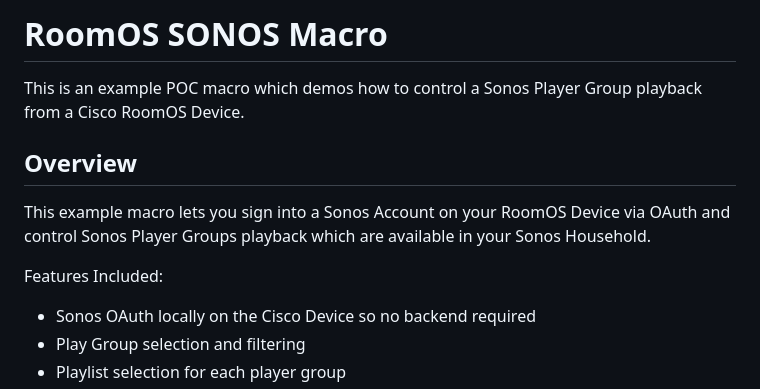
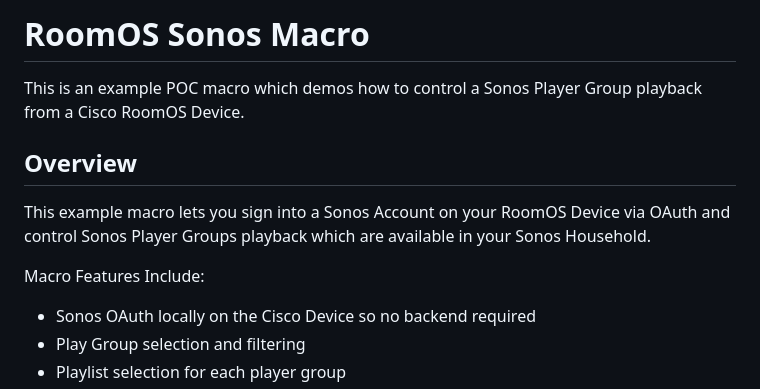
Before and after one commit to wxsd-sales/roomos-sonos-macro, a Markdown page: README.md, the part around the change. Rendered like a GitHub page.

```diff
--- a/README.md
+++ b/README.md
@@ -1,5 +1,5 @@
 
-# RoomOS SONOS Macro
+# RoomOS Sonos Macro
 
 This is an example POC macro which demos how to control a Sonos Player Group playback from a Cisco RoomOS Device.
 
@@ -8,7 +8,7 @@ This is an example POC macro which demos how to control a Sonos Player Group pla
 
 This example macro lets you sign into a Sonos Account on your RoomOS Device via OAuth and control Sonos Player Groups playback which are available in your Sonos Household.
 
-Features Included:
+Macro Features Include:
 - Sonos OAuth locally on the Cisco Device so no backend required
 - Play Group selection and filtering
 - Playlist selection for each player group
```
